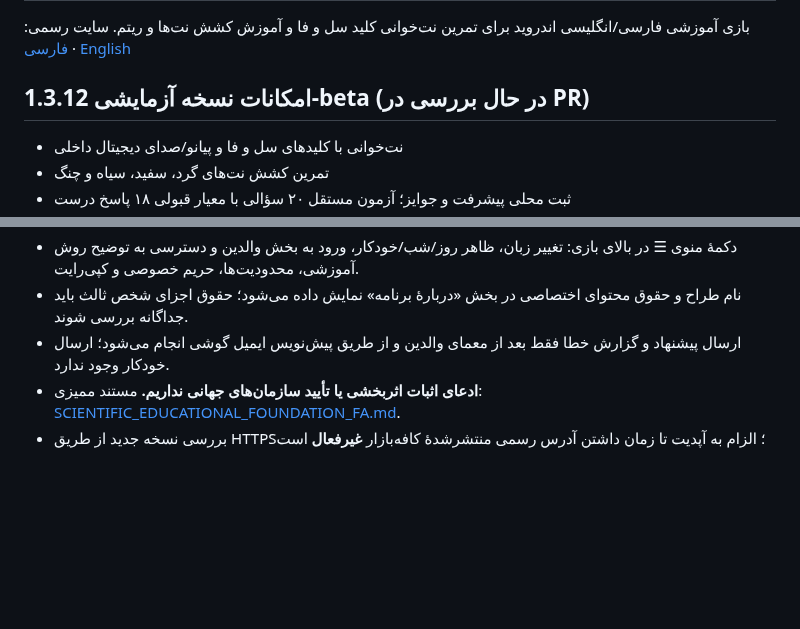
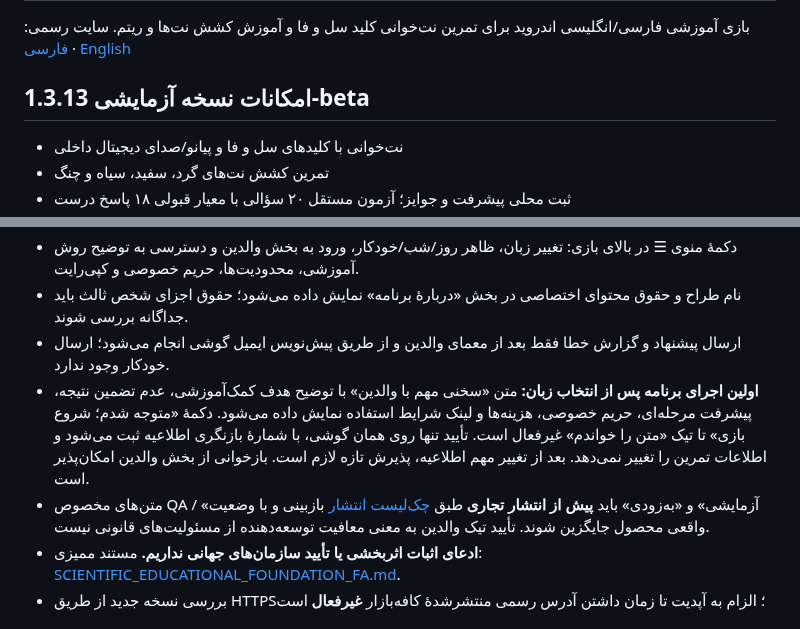
Before and after one commit to bahmanjavani-code/termeh-piano-adventure, a Markdown page: README.md, 2 parts joined by grey strips. GitHub-like rendering; blank space fills up the shorter version.

Commit message:
Document revised parental onboarding and prepublication beta-copy cleanup

```diff
--- a/README.md
+++ b/README.md
@@ -2,7 +2,7 @@
 
 بازی آموزشی فارسی/انگلیسی اندروید برای تمرین نت‌خوانی کلید سل و فا و آموزش کشش نت‌ها و ریتم. سایت رسمی: [فارسی](https://bahmanjavani-code.github.io/termeh-piano-adventure/) · [English](https://bahmanjavani-code.github.io/termeh-piano-adventure/en/)
 
-## امکانات نسخه آزمایشی 1.3.12-beta (در حال بررسی در PR)
+## امکانات نسخه آزمایشی 1.3.13-beta
 
 - نت‌خوانی با کلیدهای سل و فا و پیانو/صدای دیجیتال داخلی
 - تمرین کشش نت‌های گرد، سفید، سیاه و چنگ
@@ -14,6 +14,8 @@
 - دکمهٔ منوی ☰ در بالای بازی: تغییر زبان، ظاهر روز/شب/خودکار، ورود به بخش والدین و دسترسی به توضیح روش آموزشی، محدودیت‌ها، حریم خصوصی و کپی‌رایت.
 - نام طراح و حقوق محتوای اختصاصی در بخش «دربارهٔ برنامه» نمایش داده می‌شود؛ حقوق اجزای شخص ثالث باید جداگانه بررسی شوند.
 - ارسال پیشنهاد و گزارش خطا فقط بعد از معمای والدین و از طریق پیش‌نویس ایمیل گوشی انجام می‌شود؛ ارسال خودکار وجود ندارد.
+- **اولین اجرای برنامه پس از انتخاب زبان:** متن «سخنی مهم با والدین» با توضیح هدف کمک‌آموزشی، عدم تضمین نتیجه، پیشرفت مرحله‌ای، حریم خصوصی، هزینه‌ها و لینک شرایط استفاده نمایش داده می‌شود. دکمهٔ «متوجه شدم؛ شروع بازی» تا تیک «متن را خواندم» غیرفعال است. تأیید تنها روی همان گوشی، با شمارهٔ بازنگری اطلاعیه ثبت می‌شود و اطلاعات تمرین را تغییر نمی‌دهد. بعد از تغییر مهم اطلاعیه، پذیرش تازه لازم است. بازخوانی از بخش والدین امکان‌پذیر است.
+- متن‌های مخصوص QA / «آزمایشی» و «به‌زودی» باید **پیش از انتشار تجاری** طبق [چک‌لیست انتشار](RELEASE_CHECKLIST.md) بازبینی و با وضعیت واقعی محصول جایگزین شوند. تأیید تیک والدین به معنی معافیت توسعه‌دهنده از مسئولیت‌های قانونی نیست.
 - **ادعای اثبات اثربخشی یا تأیید سازمان‌های جهانی نداریم.** مستند ممیزی: [SCIENTIFIC_EDUCATIONAL_FOUNDATION_FA.md](SCIENTIFIC_EDUCATIONAL_FOUNDATION_FA.md).
 - بررسی نسخه جدید از طریق HTTPS؛ الزام به آپدیت تا زمان داشتن آدرس رسمی منتشرشدهٔ کافه‌بازار **غیرفعال** است
 
```
